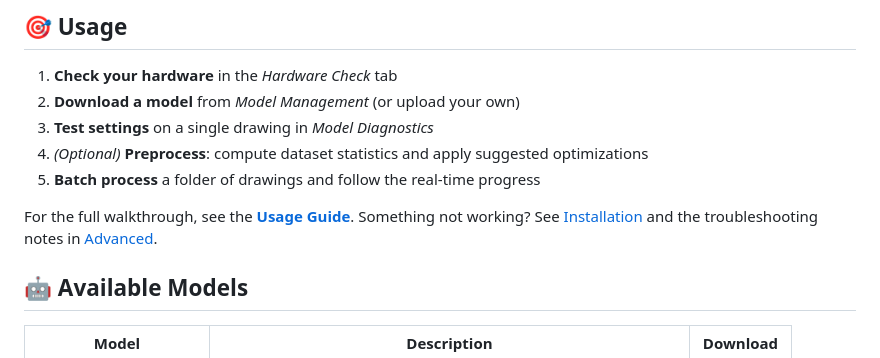
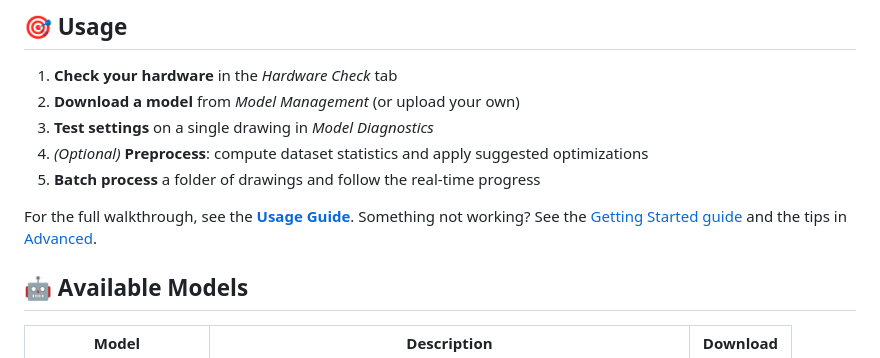
Before and after one commit to lrncrd/PyPotteryInk, a Markdown page: README.md, the part around the change. Drawn GitHub-style.

Commit message:
README: link to the Getting Started guide instead of the removed Installation page
Co-Authored-By: Claude Sonnet 5 <noreply@anthropic.com>

```diff
--- a/README.md
+++ b/README.md
@@ -95,7 +95,7 @@ Benchmarks per GPU are in the [Model Zoo](https://lrncrd.github.io/PyPottery/pyp
 4. *(Optional)* **Preprocess**: compute dataset statistics and apply suggested optimizations
 5. **Batch process** a folder of drawings and follow the real-time progress
 
-For the full walkthrough, see the **[Usage Guide](https://lrncrd.github.io/PyPottery/pypotteryink/usage.html)**. Something not working? See [Installation](https://lrncrd.github.io/PyPottery/pypotteryink/installation.html) and the troubleshooting notes in [Advanced](https://lrncrd.github.io/PyPottery/pypotteryink/advanced.html).
+For the full walkthrough, see the **[Usage Guide](https://lrncrd.github.io/PyPottery/pypotteryink/usage.html)**. Something not working? See the [Getting Started guide](https://lrncrd.github.io/PyPottery/pypotteryink/index.html#troubleshooting) and the tips in [Advanced](https://lrncrd.github.io/PyPottery/pypotteryink/advanced.html).
 
 ## 🤖 Available Models
 
```
